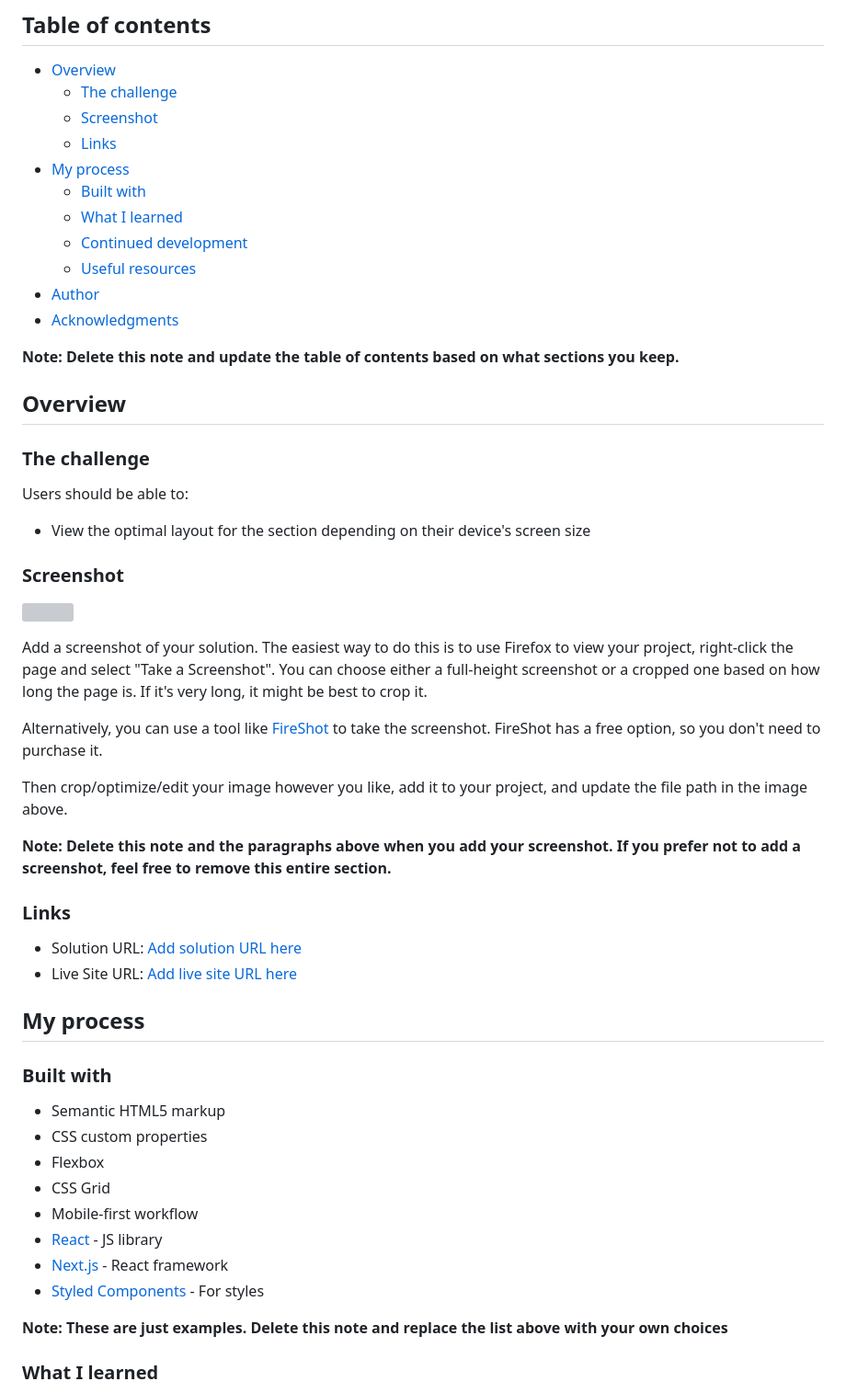
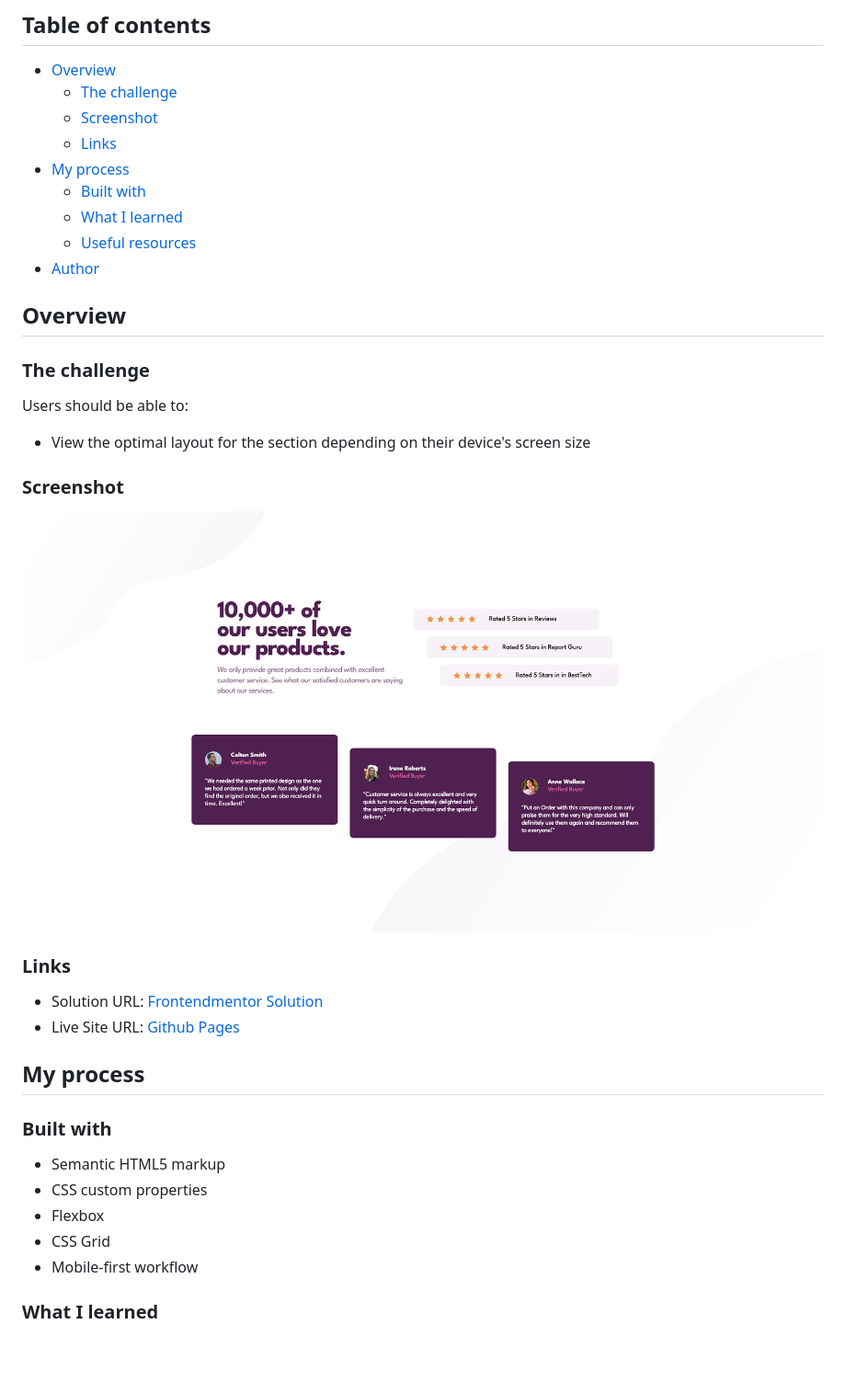
Before and after one commit to kamal-redzwan/14-frontendmentor-social-proof-section, a Markdown page: README-template.md, the part around the change printed below. Shown: that part at 92% size. Drawn GitHub-style; pictures changed too: screenshot.png (added); blank space fills up the shorter version; grey boxes are pictures that could not be loaded.

Commit message:
edit readme.md, delete unused files, add screenshot

```diff
--- a/README-template.md
+++ b/README-template.md
@@ -11,12 +11,8 @@ This is a solution to the [Social proof section challenge on Frontend Mentor](ht
 - [My process](#my-process)
   - [Built with](#built-with)
   - [What I learned](#what-i-learned)
-  - [Continued development](#continued-development)
   - [Useful resources](#useful-resources)
 - [Author](#author)
-- [Acknowledgments](#acknowledgments)
-
-**Note: Delete this note and update the table of contents based on what sections you keep.**
 
 ## Overview
 
@@ -28,20 +24,12 @@ Users should be able to:
 
 ### Screenshot
 
-![](./screenshot.jpg)
-
-Add a screenshot of your solution. The easiest way to do this is to use Firefox to view your project, right-click the page and select "Take a Screenshot". You can choose either a full-height screenshot or a cropped one based on how long the page is. If it's very long, it might be best to crop it.
-
-Alternatively, you can use a tool like [FireShot](https://getfireshot.com/) to take the screenshot. FireShot has a free option, so you don't need to purchase it.
-
-Then crop/optimize/edit your image however you like, add it to your project, and update the file path in the image above.
-
-**Note: Delete this note and the paragraphs above when you add your screenshot. If you prefer not to add a screenshot, feel free to remove this entire section.**
+![](./screenshot.png)
 
 ### Links
 
-- Solution URL: [Add solution URL here](https://your-solution-url.com)
-- Live Site URL: [Add live site URL here](https://your-live-site-url.com)
+- Solution URL: [Frontendmentor Solution](https://www.frontendmentor.io/solutions/social-proof-section-solution-with-vanilla-html-and-css-eqBnrnkAhn)
+- Live Site URL: [Github Pages](https://kamal-redzwan.github.io/14-frontendmentor-social-proof-section/)
 
 ## My process
 
@@ -52,11 +40,6 @@ Then crop/optimize/edit your image however you like, add it to your project, and
 - Flexbox
 - CSS Grid
 - Mobile-first workflow
-- [React](https://reactjs.org/) - JS library
-- [Next.js](https://nextjs.org/) - React framework
-- [Styled Components](https://styled-components.com/) - For styles
-
-**Note: These are just examples. Delete this note and replace the list above with your own choices**
 
 ### What I learned
 
```
Also changed, not shown: other parts of README-template.md (+9 -42 lines), README.md (deleted, +0 -91 lines), style-guide.md (deleted, +0 -36 lines), design/desktop-design.jpg (deleted), design/desktop-preview.jpg (deleted), design/mobile-design.jpg (deleted).
